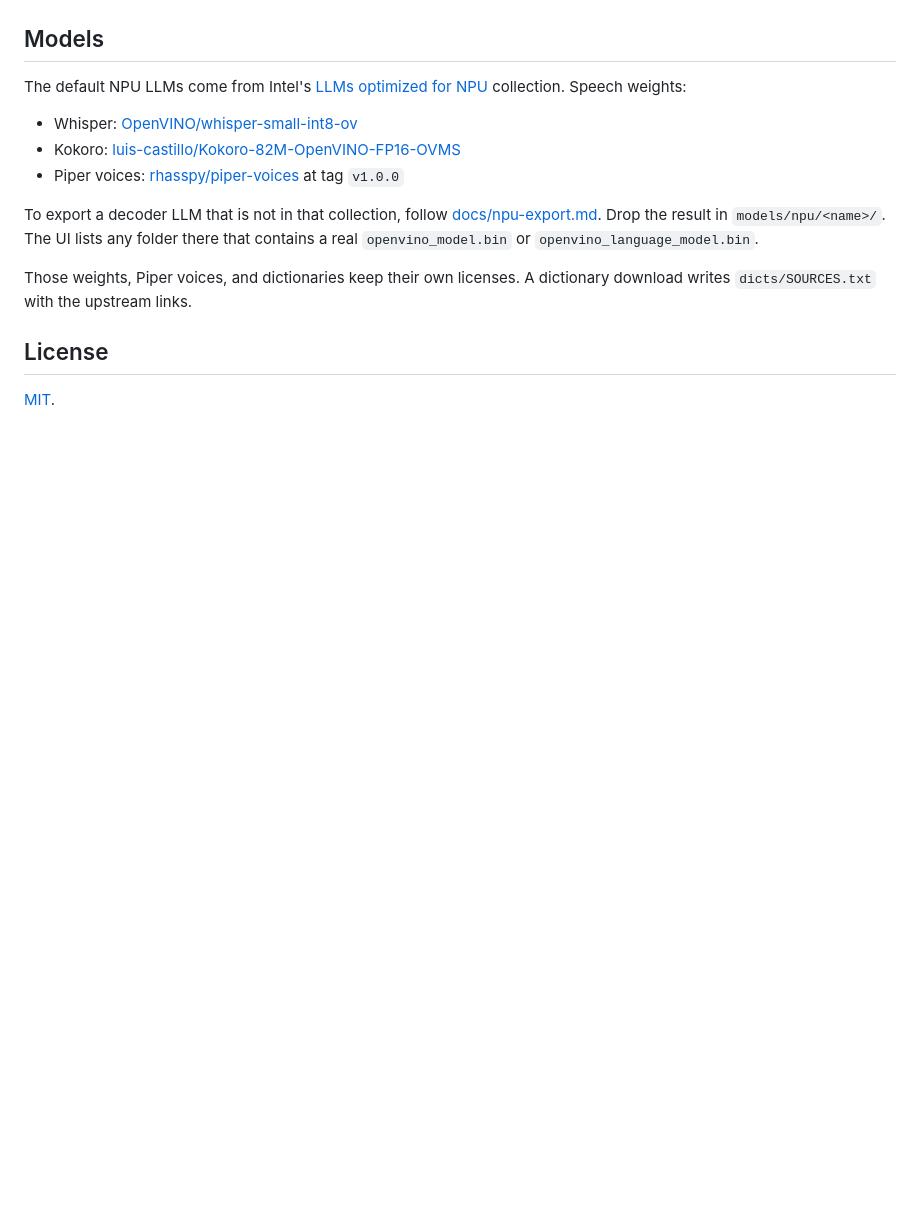
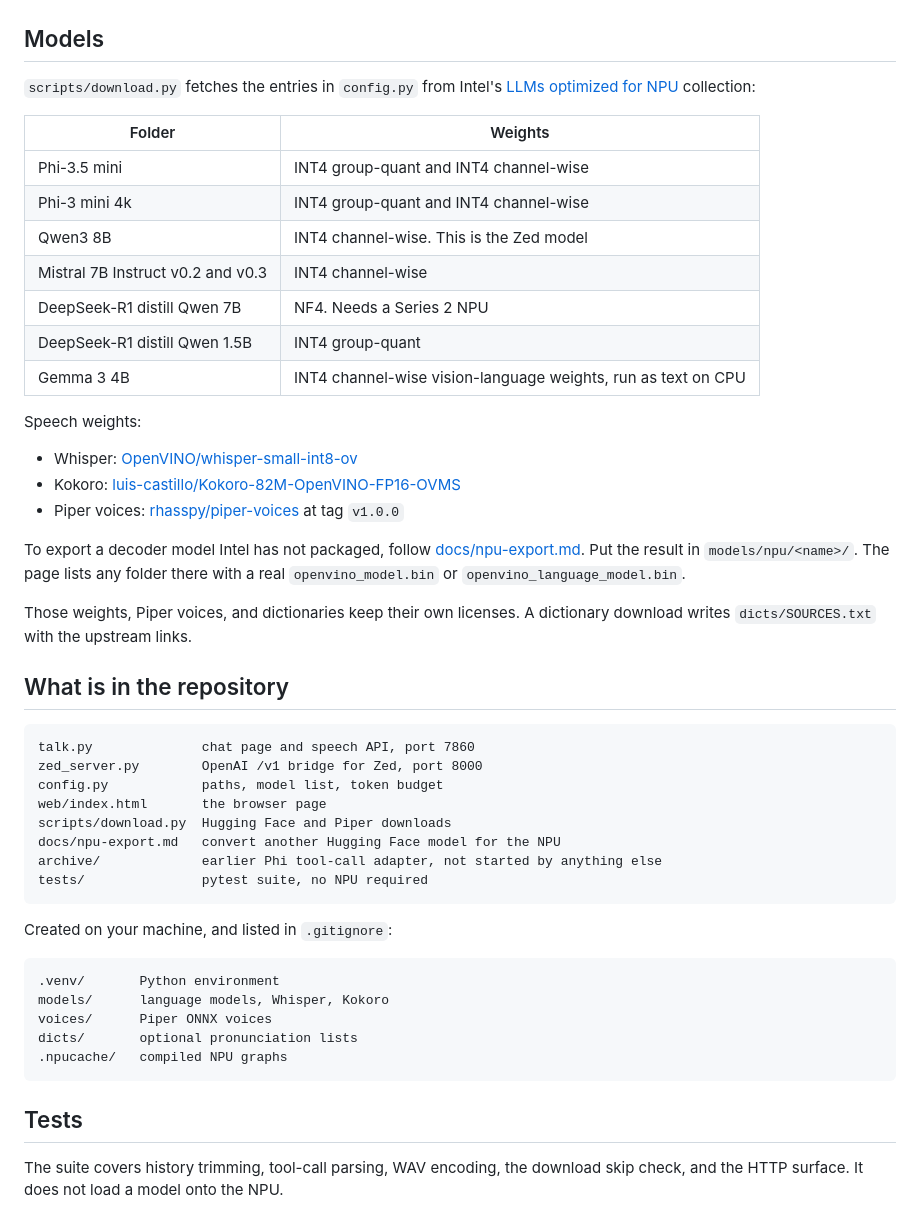
Before and after one commit to tonycurra/openvino-npu-chat, a Markdown page: README.md, the part around one of its changes. Rendered like a GitHub page; blank space fills up the shorter version.

````diff
--- a/README.md
+++ b/README.md
@@ -109,16 +119,51 @@ tests/               pytest suite
 
 ## Models
 
-The default NPU LLMs come from Intel's [LLMs optimized for NPU](https://huggingface.co/collections/OpenVINO/llms-optimized-for-npu-686e7f0bf7bc184bd71f8ba0) collection. Speech weights:
+`scripts/download.py` fetches the entries in `config.py` from Intel's [LLMs optimized for NPU](https://huggingface.co/collections/OpenVINO/llms-optimized-for-npu-686e7f0bf7bc184bd71f8ba0) collection:
+
+| Folder | Weights |
+|---|---|
+| Phi-3.5 mini | INT4 group-quant and INT4 channel-wise |
+| Phi-3 mini 4k | INT4 group-quant and INT4 channel-wise |
+| Qwen3 8B | INT4 channel-wise. This is the Zed model |
+| Mistral 7B Instruct v0.2 and v0.3 | INT4 channel-wise |
+| DeepSeek-R1 distill Qwen 7B | NF4. Needs a Series 2 NPU |
+| DeepSeek-R1 distill Qwen 1.5B | INT4 group-quant |
+| Gemma 3 4B | INT4 channel-wise vision-language weights, run as text on CPU |
+
+Speech weights:
 
 - Whisper: [OpenVINO/whisper-small-int8-ov](https://huggingface.co/OpenVINO/whisper-small-int8-ov)
 - Kokoro: [luis-castillo/Kokoro-82M-OpenVINO-FP16-OVMS](https://huggingface.co/luis-castillo/Kokoro-82M-OpenVINO-FP16-OVMS)
 - Piper voices: [rhasspy/piper-voices](https://huggingface.co/rhasspy/piper-voices) at tag `v1.0.0`
 
-To export a decoder LLM that is not in that collection, follow [docs/npu-export.md](docs/npu-export.md). Drop the result in `models/npu/<name>/`. The UI lists any folder there that contains a real `openvino_model.bin` or `openvino_language_model.bin`.
+To export a decoder model Intel has not packaged, follow [docs/npu-export.md](docs/npu-export.md). Put the result in `models/npu/<name>/`. The page lists any folder there with a real `openvino_model.bin` or `openvino_language_model.bin`.
 
 Those weights, Piper voices, and dictionaries keep their own licenses. A dictionary download writes `dicts/SOURCES.txt` with the upstream links.
 
-## License
+## What is in the repository
 
-[MIT](LICENSE).
+```
+talk.py              chat page and speech API, port 7860
+zed_server.py        OpenAI /v1 bridge for Zed, port 8000
+config.py            paths, model list, token budget
+web/index.html       the browser page
+scripts/download.py  Hugging Face and Piper downloads
+docs/npu-export.md   convert another Hugging Face model for the NPU
+archive/             earlier Phi tool-call adapter, not started by anything else
+tests/               pytest suite, no NPU required
+```
+
+Created on your machine, and listed in `.gitignore`:
+
+```
+.venv/       Python environment
+models/      language models, Whisper, Kokoro
+voices/      Piper ONNX voices
+dicts/       optional pronunciation lists
+.npucache/   compiled NPU graphs
+```
+
+## Tests
+
+The suite covers history trimming, tool-call parsing, WAV encoding, the download skip check, and the HTTP surface. It does not load a model onto the NPU.
````
Also changed, not shown: other parts of README.md (+61 -51 lines).
